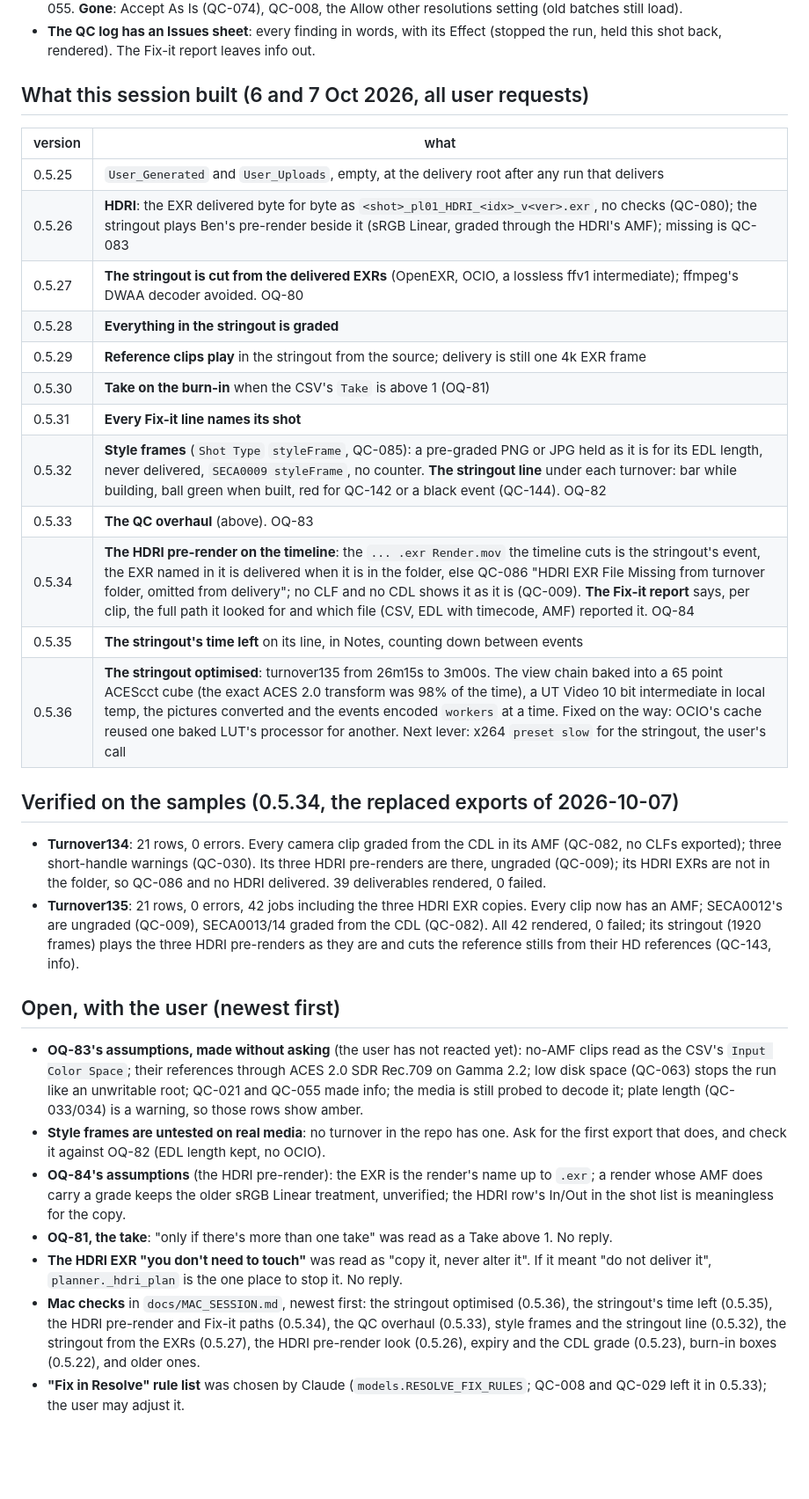
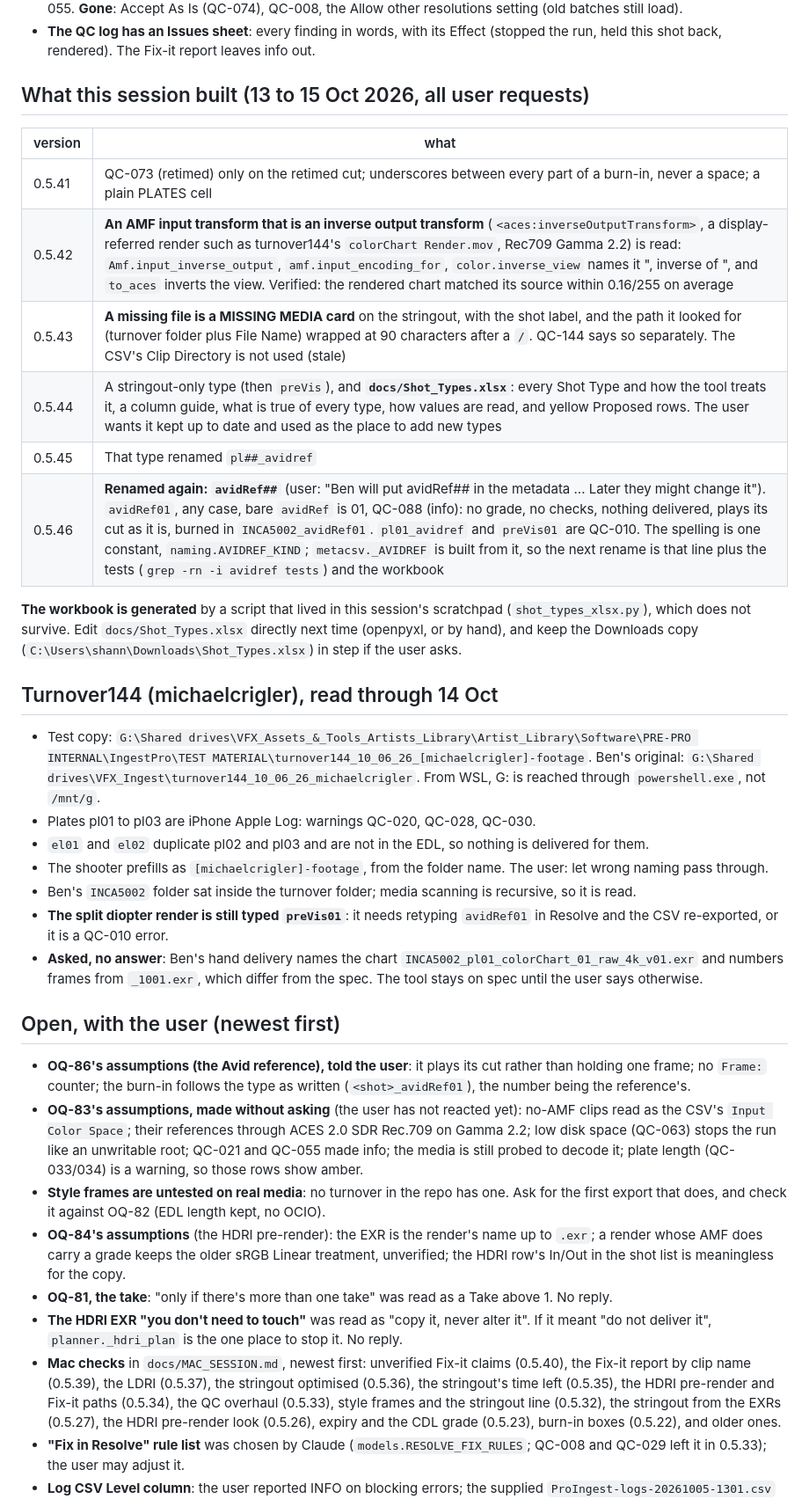
Before and after one commit to shango/ProIngest, a Markdown page: HANDOFF.md, the part around one of its changes. Shown at 88% size. Rendered like a GitHub page; blank space fills up the shorter version.

Commit message:
Handoff for 15 October: 0.5.46, turnover144 and the Shot Type workbook
Co-Authored-By: Claude Opus 5.5 (1M context) <noreply@anthropic.com>

```diff
--- a/HANDOFF.md
+++ b/HANDOFF.md
@@ -41,36 +42,43 @@ recreate the colors." `docs/QC_RULES.md`'s opening section is the authority; in
 - **The QC log has an Issues sheet**: every finding in words, with its Effect (stopped the run,
   held this shot back, rendered). The Fix-it report leaves info out.
 
-## What this session built (6 and 7 Oct 2026, all user requests)
+## What this session built (13 to 15 Oct 2026, all user requests)
 
 | version | what |
 |---|---|
-| 0.5.25 | `User_Generated` and `User_Uploads`, empty, at the delivery root after any run that delivers |
-| 0.5.26 | **HDRI**: the EXR delivered byte for byte as `<shot>_pl01_HDRI_<idx>_v<ver>.exr`, no checks (QC-080); the stringout plays Ben's pre-render beside it (sRGB Linear, graded through the HDRI's AMF); missing is QC-083 |
-| 0.5.27 | **The stringout is cut from the delivered EXRs** (OpenEXR, OCIO, a lossless ffv1 intermediate); ffmpeg's DWAA decoder avoided. OQ-80 |
-| 0.5.28 | **Everything in the stringout is graded** |
-| 0.5.29 | **Reference clips play** in the stringout from the source; delivery is still one 4k EXR frame |
-| 0.5.30 | **Take on the burn-in** when the CSV's `Take` is above 1 (OQ-81) |
-| 0.5.31 | **Every Fix-it line names its shot** |
-| 0.5.32 | **Style frames** (`Shot Type` `styleFrame`, QC-085): a pre-graded PNG or JPG held as it is for its EDL length, never delivered, `SECA0009 styleFrame`, no counter. **The stringout line** under each turnover: bar while building, ball green when built, red for QC-142 or a black event (QC-144). OQ-82 |
-| 0.5.33 | **The QC overhaul** (above). OQ-83 |
-| 0.5.34 | **The HDRI pre-render on the timeline**: the `... .exr Render.mov` the timeline cuts is the stringout's event, the EXR named in it is delivered when it is in the folder, else QC-086 "HDRI EXR File Missing from turnover folder, omitted from delivery"; no CLF and no CDL shows it as it is (QC-009). **The Fix-it report** says, per clip, the full path it looked for and which file (CSV, EDL with timecode, AMF) reported it. OQ-84 |
-| 0.5.35 | **The stringout's time left** on its line, in Notes, counting down between events |
-| 0.5.36 | **The stringout optimised**: turnover135 from 26m15s to 3m00s. The view chain baked into a 65 point ACEScct cube (the exact ACES 2.0 transform was 98% of the time), a UT Video 10 bit intermediate in local temp, the pictures converted and the events encoded `workers` at a time. Fixed on the way: OCIO's cache reused one baked LUT's processor for another. Next lever: x264 `preset slow` for the stringout, the user's call |
+| 0.5.41 | QC-073 (retimed) only on the retimed cut; underscores between every part of a burn-in, never a space; a plain PLATES cell |
+| 0.5.42 | **An AMF input transform that is an inverse output transform** (`<aces:inverseOutputTransform>`, a display-referred render such as turnover144's `colorChart Render.mov`, Rec709 Gamma 2.2) is read: `Amf.input_inverse_output`, `amf.input_encoding_for`, `color.inverse_view` names it "<display>, inverse of <view>", and `to_aces` inverts the view. Verified: the rendered chart matched its source within 0.16/255 on average |
+| 0.5.43 | **A missing file is a MISSING MEDIA card** on the stringout, with the shot label, and the path it looked for (turnover folder plus File Name) wrapped at 90 characters after a `/`. QC-144 says so separately. The CSV's Clip Directory is not used (stale) |
+| 0.5.44 | A stringout-only type (then `preVis`), and **`docs/Shot_Types.xlsx`**: every Shot Type and how the tool treats it, a column guide, what is true of every type, how values are read, and yellow Proposed rows. The user wants it kept up to date and used as the place to add new types |
+| 0.5.45 | That type renamed `pl##_avidref` |
+| 0.5.46 | **Renamed again: `avidRef##`** (user: "Ben will put avidRef## in the metadata ... Later they might change it"). `avidRef01`, any case, bare `avidRef` is 01, QC-088 (info): no grade, no checks, nothing delivered, plays its cut as it is, burned in `INCA5002_avidRef01`. `pl01_avidref` and `preVis01` are QC-010. The spelling is one constant, `naming.AVIDREF_KIND`; `metacsv._AVIDREF` is built from it, so the next rename is that line plus the tests (`grep -rn -i avidref tests`) and the workbook |
 
-## Verified on the samples (0.5.34, the replaced exports of 2026-10-07)
+**The workbook is generated** by a script that lived in this session's scratchpad
+(`shot_types_xlsx.py`), which does not survive. Edit `docs/Shot_Types.xlsx` directly next time
+(openpyxl, or by hand), and keep the Downloads copy (`C:\Users\shann\Downloads\Shot_Types.xlsx`)
+in step if the user asks.
 
-- **Turnover134**: 21 rows, 0 errors. Every camera clip graded from the CDL in its AMF (QC-082,
-  no CLFs exported); three short-handle warnings (QC-030). Its three HDRI pre-renders are there,
-  ungraded (QC-009); its HDRI EXRs are not in the folder, so QC-086 and no HDRI delivered. 39
-  deliverables rendered, 0 failed.
-- **Turnover135**: 21 rows, 0 errors, 42 jobs including the three HDRI EXR copies. Every clip now
-  has an AMF; SECA0012's are ungraded (QC-009), SECA0013/14 graded from the CDL (QC-082).
-  All 42 rendered, 0 failed; its stringout (1920 frames) plays the three HDRI pre-renders as
-  they are and cuts the reference stills from their HD references (QC-143, info).
+## Turnover144 (michaelcrigler), read through 14 Oct
+
+- Test copy: `G:\Shared drives\VFX_Assets_&_Tools_Artists_Library\Artist_Library\Software\PRE-PRO INTERNAL\IngestPro\TEST MATERIAL\turnover144_10_06_26_[michaelcrigler]-footage`.
+  Ben's original: `G:\Shared drives\VFX_Ingest\turnover144_10_06_26_michaelcrigler`. From WSL,
+  G: is reached through `powershell.exe`, not `/mnt/g`.
+- Plates pl01 to pl03 are iPhone Apple Log: warnings QC-020, QC-028, QC-030.
+- `el01` and `el02` duplicate pl02 and pl03 and are not in the EDL, so nothing is delivered for them.
+- The shooter prefills as `[michaelcrigler]-footage`, from the folder name. The user: let wrong
+  naming pass through.
+- Ben's `INCA5002` folder sat inside the turnover folder; media scanning is recursive, so it is read.
+- **The split diopter render is still typed `preVis01`**: it needs retyping `avidRef01` in Resolve
+  and the CSV re-exported, or it is a QC-010 error.
+- **Asked, no answer**: Ben's hand delivery names the chart
+  `INCA5002_pl01_colorChart_01_raw_4k_v01.exr` and numbers frames from `_1001.exr`, which differ
+  from the spec. The tool stays on spec until the user says otherwise.
 
 ## Open, with the user (newest first)
 
+- **OQ-86's assumptions (the Avid reference), told the user**: it plays its cut rather than
+  holding one frame; no `Frame:` counter; the burn-in follows the type as written
+  (`<shot>_avidRef01`), the number being the reference's.
 - **OQ-83's assumptions, made without asking** (the user has not reacted yet): no-AMF clips read
   as the CSV's `Input Color Space`; their references through ACES 2.0 SDR Rec.709 on Gamma 2.2;
   low disk space (QC-063) stops the run like an unwritable root; QC-021 and QC-055 made info; the
@@ -84,7 +92,7 @@ recreate the colors." `docs/QC_RULES.md`'s opening section is the authority; in
 - **OQ-81, the take**: "only if there's more than one take" was read as a Take above 1. No reply.
 - **The HDRI EXR "you don't need to touch"** was read as "copy it, never alter it". If it meant
   "do not deliver it", `planner._hdri_plan` is the one place to stop it. No reply.
-- **Mac checks** in `docs/MAC_SESSION.md`, newest first: the stringout optimised (0.5.36), the stringout's time left (0.5.35), the HDRI pre-render and Fix-it paths (0.5.34), the QC overhaul (0.5.33), style frames
+- **Mac checks** in `docs/MAC_SESSION.md`, newest first: unverified Fix-it claims (0.5.40), the Fix-it report by clip name (0.5.39), the LDRI (0.5.37), the stringout optimised (0.5.36), the stringout's time left (0.5.35), the HDRI pre-render and Fix-it paths (0.5.34), the QC overhaul (0.5.33), style frames
   and the stringout line (0.5.32), the stringout from the EXRs (0.5.27), the HDRI pre-render look
   (0.5.26), expiry and the CDL grade (0.5.23), burn-in boxes (0.5.22), and older ones.
 - **"Fix in Resolve" rule list** was chosen by Claude (`models.RESOLVE_FIX_RULES`; QC-008 and
```
Also changed, not shown: other parts of HANDOFF.md (+8 -7 lines).
